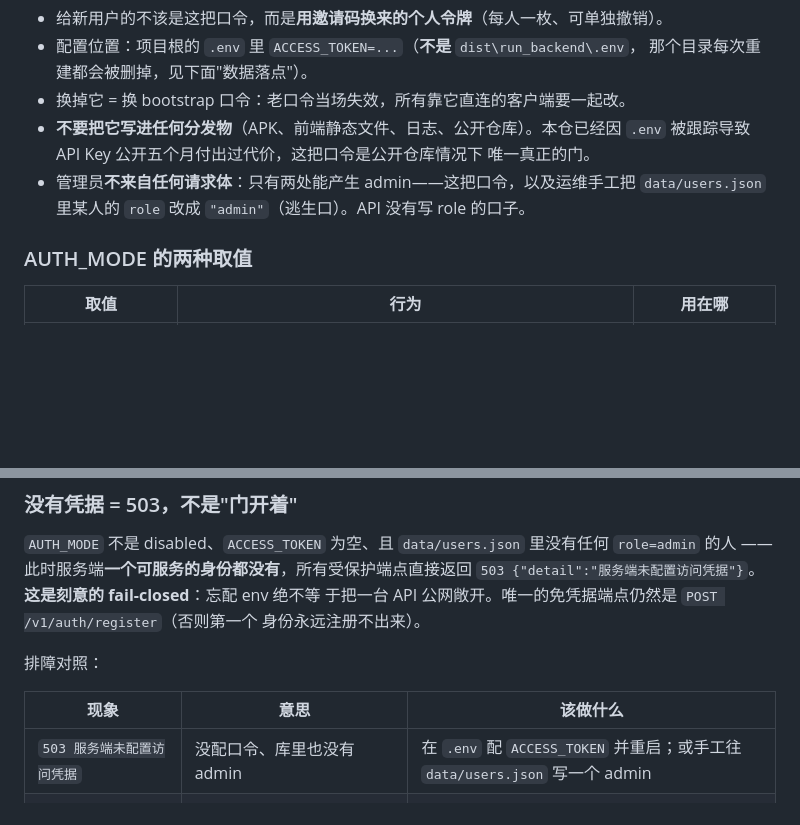
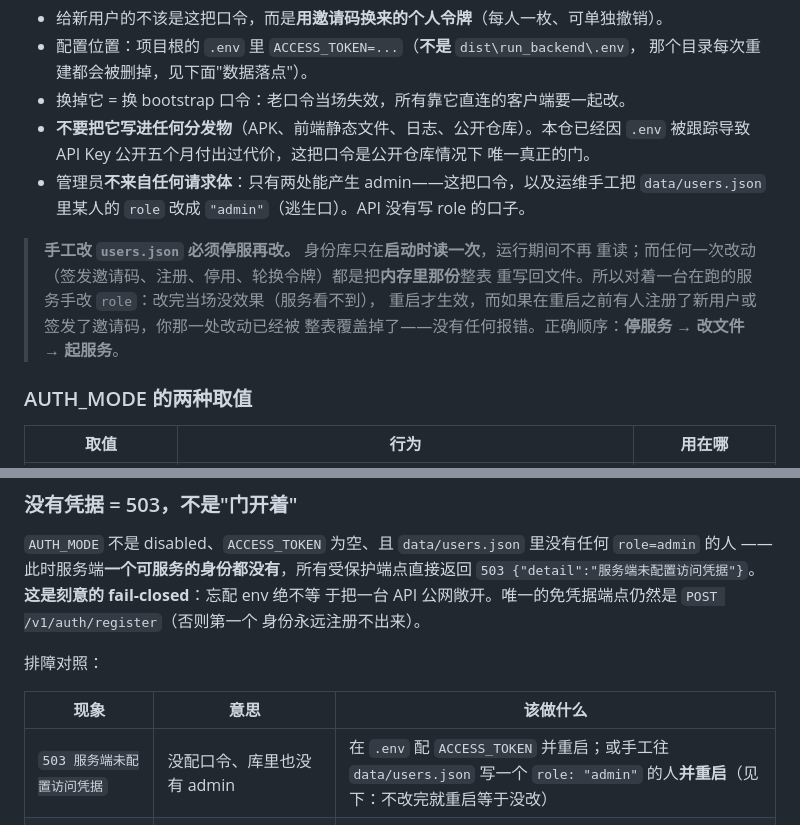
Before and after one commit to abonla599/ai-assistant, a Markdown page: docs/安装部署指南.md, 2 parts joined by grey strips. GitHub-like rendering; blank space fills up the shorter version.

Commit message:
补上唯一那条运维逃生口缺的两个字：并重启
指南让运维在 503 时手改 data/users.json，却没说改完要重启——而 AuthStore 只在启动时
读一次文件，运行期间任何一次 create_invite/register/disable 都把内存里那份整表写回
磁盘。照原文做的结果是：改完没反应，运维以为写错了格式，再改一次；若中途有人注册，
手改的 role 还会被整表覆盖掉且不报错。这条是分支里唯一的提权路径，写错等于没有恢复
手段。同时把"停服务 → 改文件 → 起服务"的顺序写明。

Co-Authored-By: Qoder <noreply@qoder.com>

```diff
--- a/docs/安装部署指南.md
+++ b/docs/安装部署指南.md
@@ -186,6 +186,12 @@ AI智能助手_Setup.exe
 - 管理员**不来自任何请求体**：只有两处能产生 admin——这把口令，以及运维手工把
   `data/users.json` 里某人的 `role` 改成 `"admin"`（逃生口）。API 没有写 role 的口子。
 
+> **手工改 `users.json` 必须停服再改。** 身份库只在**启动时读一次**，运行期间不再
+> 重读；而任何一次改动（签发邀请码、注册、停用、轮换令牌）都是把**内存里那份**整表
+> 重写回文件。所以对着一台在跑的服务手改 `role`：改完当场没效果（服务看不到），
+> 重启才生效，而如果在重启之前有人注册了新用户或签发了邀请码，你那一处改动已经被
+> 整表覆盖掉了——没有任何报错。正确顺序：**停服务 → 改文件 → 起服务**。
+
 ### AUTH_MODE 的两种取值
 
 | 取值 | 行为 | 用在哪 |
@@ -208,7 +214,7 @@ AI智能助手_Setup.exe
 
 | 现象 | 意思 | 该做什么 |
 | --- | --- | --- |
-| `503 服务端未配置访问凭据` | 没配口令、库里也没有 admin | 在 `.env` 配 `ACCESS_TOKEN` 并重启；或手工往 `data/users.json` 写一个 admin |
+| `503 服务端未配置访问凭据` | 没配口令、库里也没有 admin | 在 `.env` 配 `ACCESS_TOKEN` 并重启；或手工往 `data/users.json` 写一个 `role: "admin"` 的人**并重启**（见下：不改完就重启等于没改） |
 | `401 缺少或错误的访问凭据` | 有身份可服务，但**这个请求**没带或带错了令牌 | 让用户在「设置 → 连接」重新注册，或管理员轮换令牌 |
 | `403 需要管理员权限` | 身份是真的，角色不够 | 普通用户本来就不该看到这些端点，别放开；要改配置请用管理员口令 |
 | `429 尝试次数过多` | 注册限流命中（见下一小节，隧道后是**全网共桶**） | 等 10 分钟；确认不是有人在猜码 |
```
